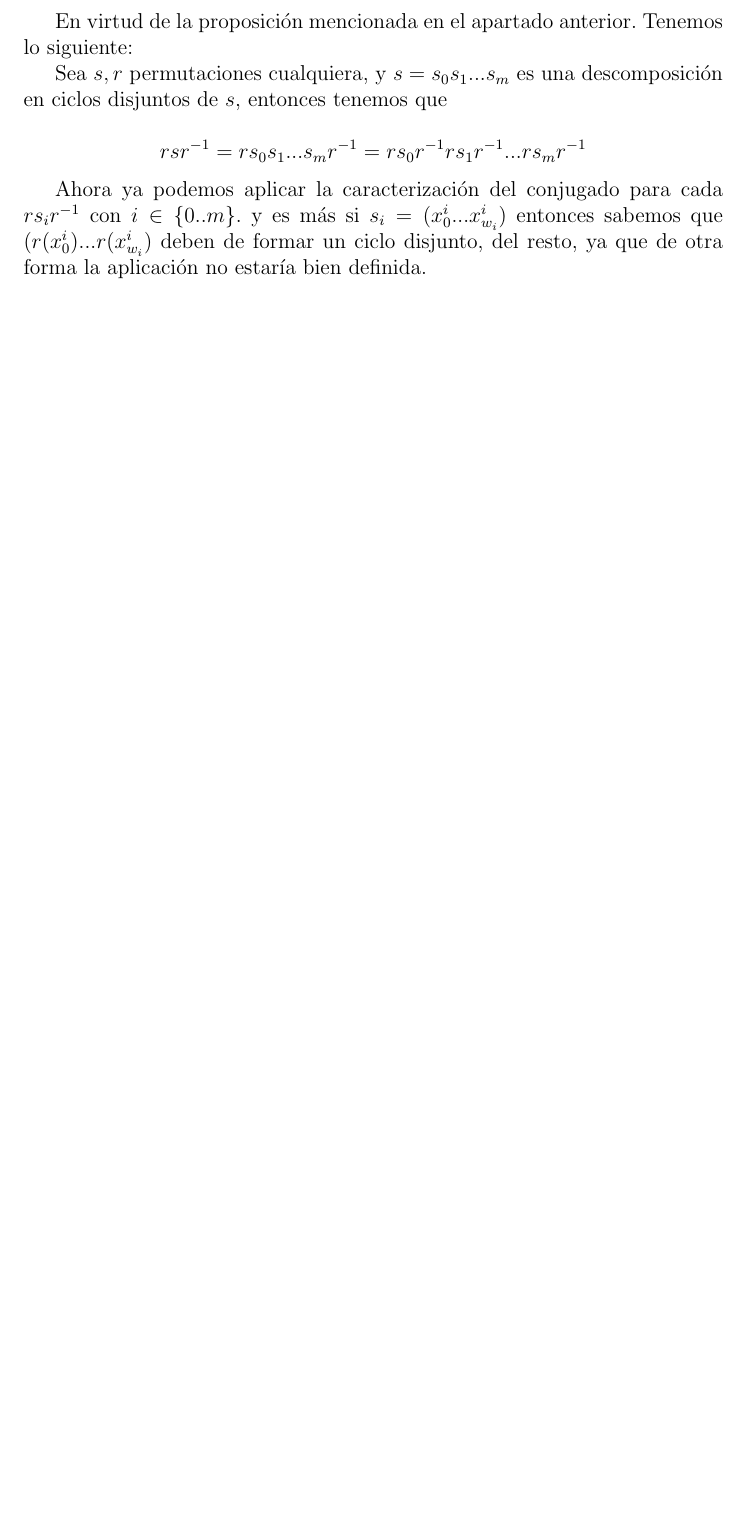
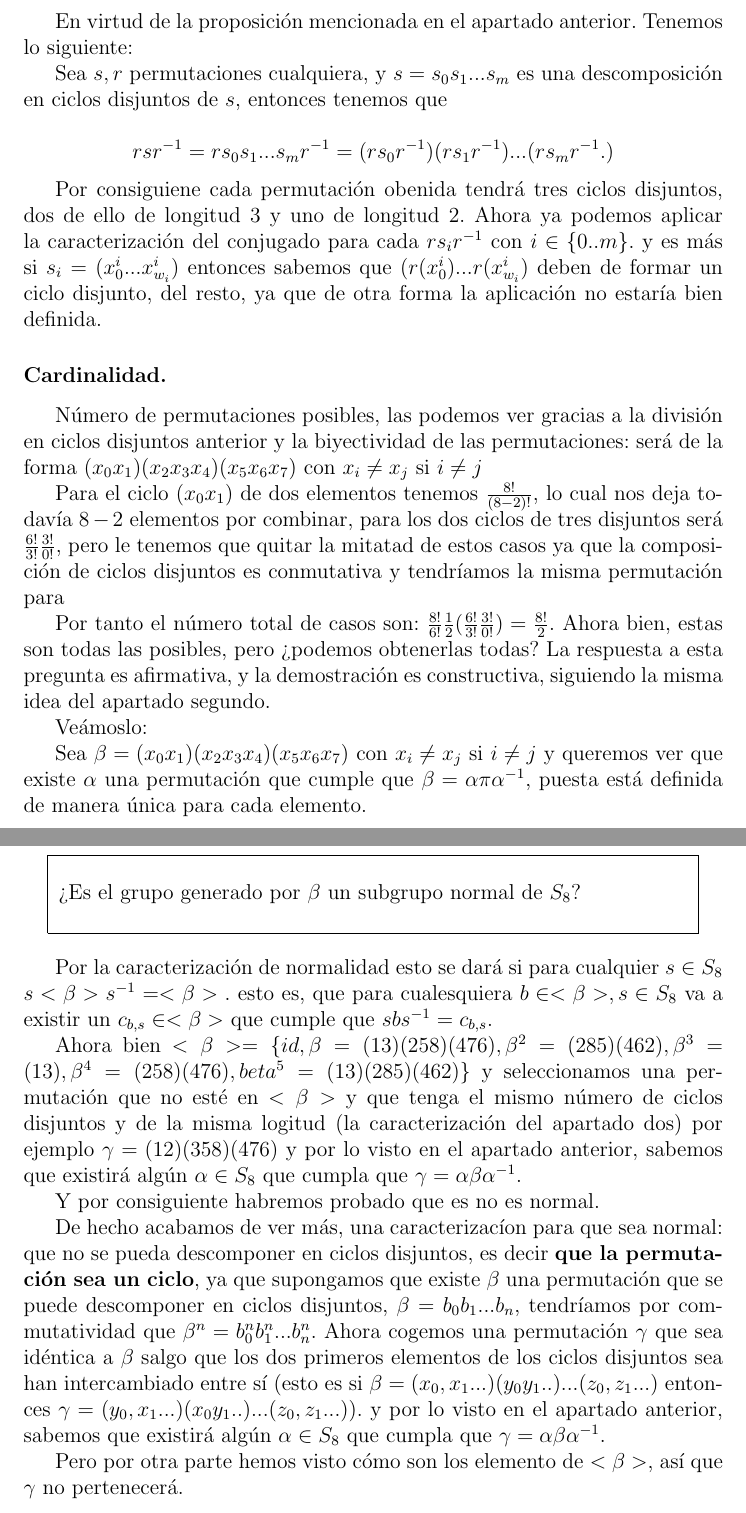
Before and after one commit to BlancaCC/algebra, a LaTeX problem sheet (examen/control1.tex): part of page 4 of 4 before the commit and two parts of pages 4 and 5 of 6 after it, the two joined at a grey line, cut so that both start at the same text, the shorter picture padded with empty space. Compiled offline with pdfLaTeX.

Commit message:
[E1 control 1] Falta por pulir

```diff
--- a/examen/control1.tex
+++ b/examen/control1.tex
@@ -99,6 +99,60 @@ Tenemos lo siguiente:
 
 Sea $s,r$  permutaciones cualquiera, y $s = s_0 s_1 ...  s_m$ es una descomposición en ciclos disjuntos de $s$, entonces tenemos que
 
-$$r s r^{-1} =r s_0 s_1 ...  s_m r^{-1} = r s_0 r^{-1} r s_1 r^{-1} ... r s_m r^{-1} $$
+$$r s r^{-1} =r s_0 s_1 ...  s_m r^{-1} = (r s_0 r^{-1}) (r s_1 r^{-1}) ... (r s_m r^{-1}.) $$
 
-Ahora ya podemos aplicar la caracterización del conjugado para cada $r s_i r^{-1}$ con $i \in \{0..m\}.$ y es más si $s_i = (x_0^i... x_{w_i}^i)$ entonces sabemos que $(r(x_0^i)... r(x_{w_i}^i)$ deben de formar un ciclo disjunto, del resto, ya que de otra forma la aplicación no estaría bien definida.
+Por consiguiene cada permutación obenida tendrá tres ciclos disjuntos, dos de ello de longitud 3 y uno de longitud 2.
+Ahora ya podemos aplicar la caracterización del conjugado para cada $r s_i r^{-1}$ con $i \in \{0..m\}.$ y es más si
+ $s_i = (x_0^i... x_{w_i}^i)$ entonces sabemos que $(r(x_0^i)... r(x_{w_i}^i)$ deben de formar un ciclo disjunto, del resto,
+ya que de otra forma la aplicación no estaría bien definida.
+\subsubsection*{Cardinalidad.}
+Número de permutaciones posibles, las podemos ver gracias a la división en ciclos disjuntos anterior y la biyectividad de las permutaciones:
+será de la forma $(x_0 x_1)( x_2 x_3 x_4)(x_5 x_6 x_7)$ con $x_i \neq x_j$ si $i \neq j$
+
+Para el ciclo $(x_0 x_1)$ de dos elementos tenemos $\frac{8!}{(8-2)!}$, lo cual nos deja todavía $8-2$ elementos
+por combinar, para los dos ciclos de tres disjuntos será $\frac{6!}{3!}\frac{3!}{0!}$, pero le tenemos que quitar la mitatad de estos casos
+ya que la composición de ciclos disjuntos es conmutativa y tendríamos la misma permutación para
+
+Por tanto el número total de casos son: $\frac{8!}{6!}\frac{1}{2}(\frac{6!}{3!}\frac{3!}{0!}) = \frac{8!}{2}.$
+Ahora bien, estas son todas las posibles, pero ¿podemos obtenerlas todas?
+La respuesta a esta pregunta es afirmativa, y la demostración es constructiva, siguiendo
+la misma idea del apartado segundo.
+
+Veámoslo:
+
+
+Sea $\beta = (x_0 x_1)( x_2 x_3 x_4)(x_5 x_6 x_7)$ con $x_i \neq x_j$ si $i \neq j$ y queremos ver que existe $\alpha$
+una permutación que cumple que $\beta = \alpha \pi \alpha^{-1}$,
+puesta está definida de manera única para cada elemento.
+
+
+
+
+
+\subsection{Apartado tercero}
+
+\begin{micaja}
+    ¿Es el grupo generado por $\beta$ un subgrupo normal de $S_8$?
+\end{micaja}
+
+Por la caracterización de normalidad esto se dará si para cualquier $s \in S_8$
+$s <\beta> s^{-1} = <\beta>.$ esto es, que para cualesquiera $b \in <\beta>, s \in S_8$ va a existir
+un $c_{b,s} \in <\beta>$  que cumple que $s bs^{-1} = c_{b,s}.$
+
+Ahora bien $<\beta> = \{id,\beta = (1 3) (2 5 8) (4 7 6), \beta ^2 =(2 8 5)(4 6 2), \beta ^3 =(1 3), \beta ^4 = (2 5 8) (4 7 6), beta^5 = (1 3)(2 8 5)(4 6 2)\}$
+y seleccionamos una permutación que no esté en $<\beta>$ y que tenga el mismo número de ciclos disjuntos y de la misma logitud (la caracterización del apartado dos)
+por ejemplo $\gamma = (1 2)(3 5 8)(4 7 6)$
+y por lo visto en el apartado anterior, sabemos que existirá algún $\alpha \in S_8$ que cumpla que $\gamma = \alpha \beta \alpha^{-1}.$
+
+Y por consiguiente habremos probado que es no es normal.
+
+
+ De hecho acabamos de ver más, una caracterizacíon para que sea normal:
+que no se pueda descomponer en ciclos disjuntos, es decir \textbf{que la permutación sea un ciclo},
+ya que supongamos que existe $\beta$ una permutación que se puede descomponer en ciclos disjuntos,
+$\beta = b_0 b_1...b_n$, tendríamos por commutatividad que
+$\beta ^n = b_0^n b_1^n...b_n^n$. Ahora cogemos una permutación $\gamma$ que sea idéntica a $\beta$ salgo que los dos primeros elementos
+de los ciclos disjuntos sea han intercambiado entre sí (esto es si $\beta = (x_0,x_1...)(y_0 y_1..)...(z_0,z_1...)$ entonces $\gamma =(y_0,x_1...)(x_0 y_1..)...(z_0,z_1...)$).
+y por lo visto en el apartado anterior, sabemos que existirá algún $\alpha \in S_8$ que cumpla que $\gamma = \alpha \beta \alpha^{-1}.$
+
+Pero por otra parte hemos visto cómo son los elemento de $<\beta>$, así que $\gamma$ no pertenecerá.
```
Also changed, not shown: examen/control1.pdf, examen/control1.tex (15 more changed lines), 1 other file.
